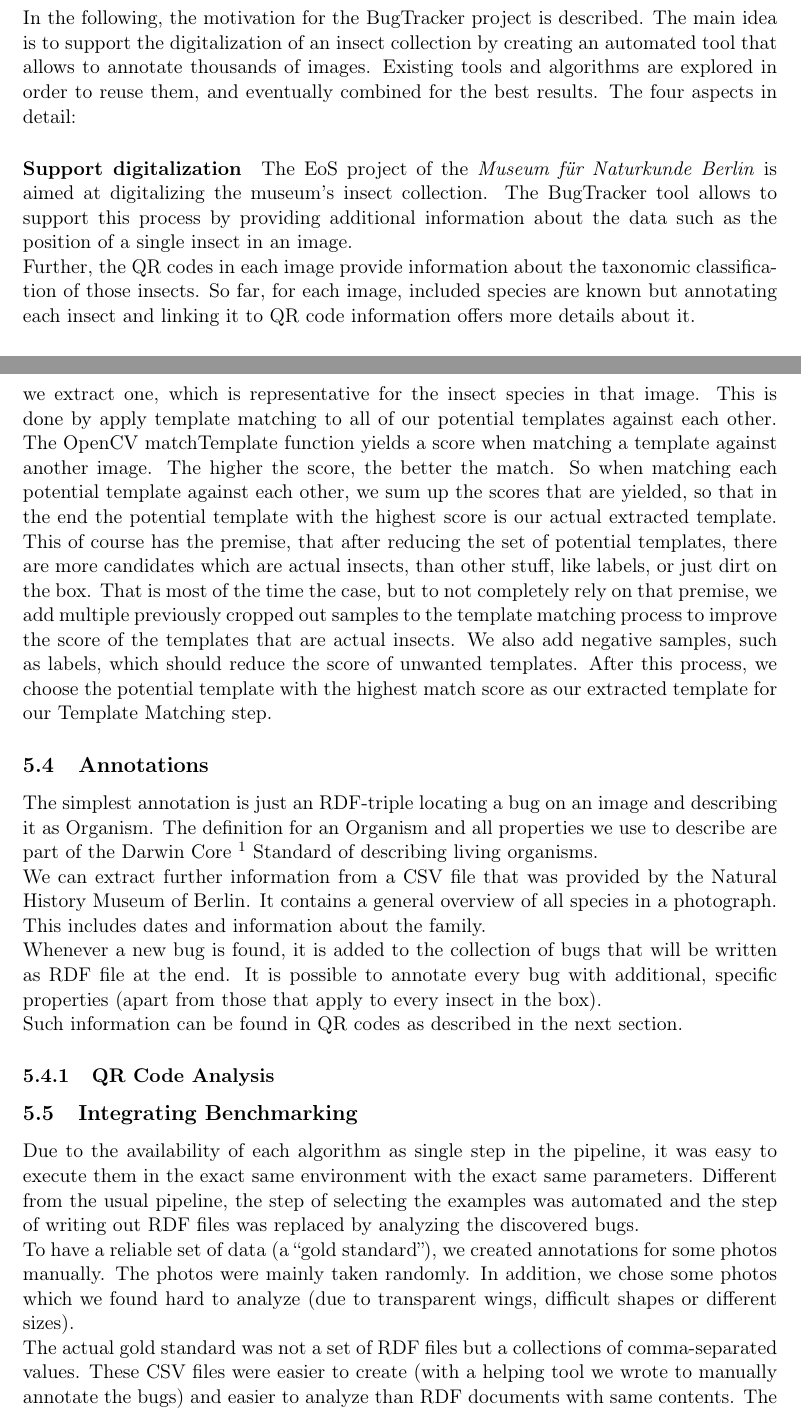
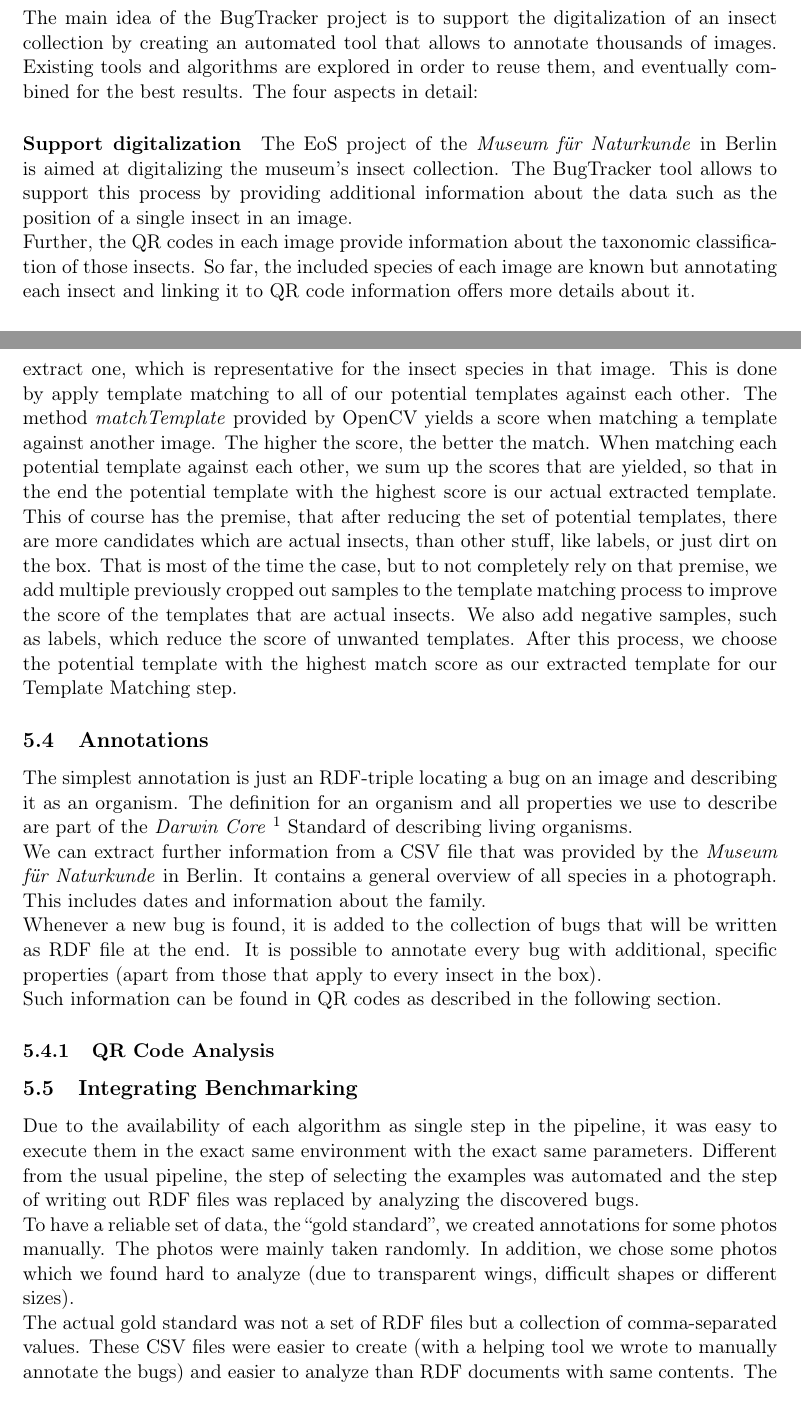
Before and after one commit to FHorschig/BugTracker, a LaTeX document (documentation/ausarbeitung.tex, which reads documentation/chapters/chapter_3.tex, documentation/chapters/chapter_5.tex): two parts of pages 6 and 13 of 17, joined at a grey line, cut at the place of the change. Compiled offline with pdfLaTeX.

Commit message:
Fix a lot of bugs

```diff
--- a/documentation/chapters/chapter_3.tex
+++ b/documentation/chapters/chapter_3.tex
@@ -2,16 +2,15 @@
 \section{Motivation}
 \label{sec_motivation}
 
-In the following, the motivation for the BugTracker project is described.
-The main idea is to support the digitalization of an insect collection by creating an automated tool that allows to annotate thousands of images.
+The main idea of the BugTracker project is to support the digitalization of an insect collection by creating an automated tool that allows to annotate thousands of images.
 Existing tools and algorithms are explored in order to reuse them, and eventually combined for the best results. The four aspects in detail:
 
 \paragraph{Support digitalization}
-The EoS project of the \emph{Museum für Naturkunde Berlin} is aimed at digitalizing the museum's insect collection.
+The EoS project of the \emph{Museum für Naturkunde} in Berlin is aimed at digitalizing the museum's insect collection.
 The BugTracker tool allows to support this process by providing additional information about the data such as the position of a single insect in an image.
 
 Further, the QR codes in each image provide information about the taxonomic classification of those insects.
-So far, for each image, included species are known but annotating each insect and linking it to QR code information offers more details about it.
+So far, the included species of each image are known but annotating each insect and linking it to QR code information offers more details about it.
 
 \paragraph{Automatic Annotation Process}
 The EoS project resulted in a few thousand images of insects.
--- a/documentation/chapters/chapter_5.tex
+++ b/documentation/chapters/chapter_5.tex
@@ -90,26 +90,26 @@ In multiple steps, the following contours are thrown away:
 After these steps, we have reduced the number of found contours that are potential templates for our Template Matching.
 From the current set of potential templates, we extract one, which is representative for the insect species in that image.
 This is done by apply template matching to all of our potential templates against each other.
-The OpenCV matchTemplate function yields a score when matching a template against another image.
+The method \emph{matchTemplate} provided by OpenCV yields a score when matching a template against another image.
 The higher the score, the better the match.
-So when matching each potential template against each other, we sum up the scores that are yielded, so that in the end the potential template with the highest score is our actual extracted template.
+When matching each potential template against each other, we sum up the scores that are yielded, so that in the end the potential template with the highest score is our actual extracted template.
 This of course has the premise, that after reducing the set of potential templates, there are more candidates which are actual insects, than other stuff, like labels, or just dirt on the box.
 That is most of the time the case, but to not completely rely on that premise, we add multiple previously cropped out samples to the template matching process to improve the score of the templates that are actual insects.
-We also add negative samples, such as labels, which should reduce the score of unwanted templates.
+We also add negative samples, such as labels, which reduce the score of unwanted templates.
 After this process, we choose the potential template with the highest match score as our extracted template for our Template Matching step.
 
 \subsection{Annotations}
-The simplest annotation is just an RDF-triple locating a bug on an image and describing it as Organism.
-The definition for an Organism and all properties we use to describe are part of the Darwin Core \footnote{http://rs.tdwg.org/dwc/} Standard of describing living organisms.
+The simplest annotation is just an RDF-triple locating a bug on an image and describing it as an organism.
+The definition for an organism and all properties we use to describe are part of the \emph{Darwin Core} \footnote{http://rs.tdwg.org/dwc/} Standard of describing living organisms.
 
-We can extract further information from a CSV file that was provided by the Natural History Museum of Berlin.
+We can extract further information from a CSV file that was provided by the \emph{Museum für Naturkunde} in Berlin.
 It contains a general overview of all species in a photograph.
 This includes dates and information about the family.
 
 Whenever a new bug is found, it is added to the collection of bugs that will be written as RDF file at the end.
 It is possible to annotate every bug with additional, specific properties (apart from those that apply to every insect in the box).
 
-Such information can be found in QR codes as described in the next section.
+Such information can be found in QR codes as described in the following section.
 
 \subsubsection{QR Code Analysis}
 
@@ -117,10 +117,10 @@ Such information can be found in QR codes as described in the next section.
 Due to the availability of each algorithm as single step in the pipeline, it was easy to execute them in the exact same environment with the exact same parameters.
 Different from the usual pipeline, the step of selecting the examples was automated and the step of writing out RDF files was replaced by analyzing the discovered bugs.
 
-To have a reliable set of data (a ``gold standard''), we created annotations for some photos manually.
+To have a reliable set of data, the ``gold standard'', we created annotations for some photos manually.
 The photos were mainly taken randomly.
 In addition, we chose some photos which we found hard to analyze (due to transparent wings, difficult shapes or different sizes).
 
-The actual gold standard was not a set of RDF files but a collections of comma-separated values.
+The actual gold standard was not a set of RDF files but a collection of comma-separated values.
 These CSV files were easier to create (with a helping tool we wrote to manually annotate the bugs) and easier to analyze than RDF documents with same contents.
-The actual results, their effect on our process and how we could optimize the benchmarking process will be discussed in chapter \ref{sec_conclusion}.
+The actual results, their effect on our process and how we could optimize the benchmarking process will be discussed in section \ref{sec_conclusion}.
```
Also changed, not shown: documentation/chapters/chapter_1.tex (+5 -5 lines), documentation/chapters/chapter_2.tex (+7 -7 lines), documentation/chapters/chapter_4.tex (+3 -3 lines).
